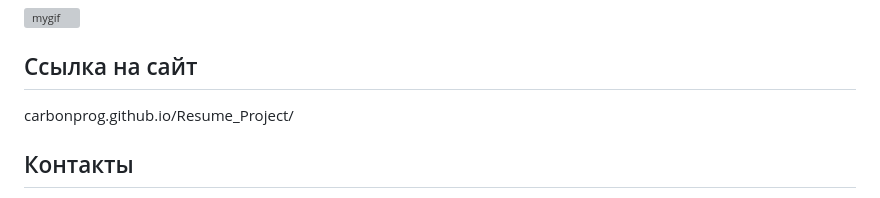
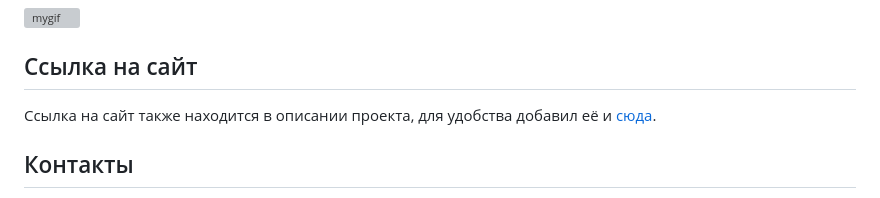
Before and after one commit to CarbonProg/Resume_Project, a Markdown page: README.md, the part around the change. GitHub-like rendering; grey boxes are pictures that could not be loaded.

```diff
--- a/README.md
+++ b/README.md
@@ -32,7 +32,7 @@
 ![mygif](https://media.giphy.com/media/v1.Y2lkPTc5MGI3NjExMWVmYWQyZjE0ZGMwYjI3ZmI1ZWM4MDZhYmJiNjIwOTU2MjgxZDU2MCZlcD12MV9pbnRlcm5hbF9naWZzX2dpZklkJmN0PWc/5YzHSotrSG6A01KsrX/giphy.gif)
 
 ## Ссылка на сайт
-carbonprog.github.io/Resume_Project/
+Ссылка на сайт также находится в описании проекта, для удобства добавил её и <a href="carbonprog.github.io/Resume_Project/">сюда</a>.
 ## Контакты
 - VK : [Максим Назарь](https://vk.com/ravecarbon)
 - [Telegram](https://t.me/Carbon228)
```
